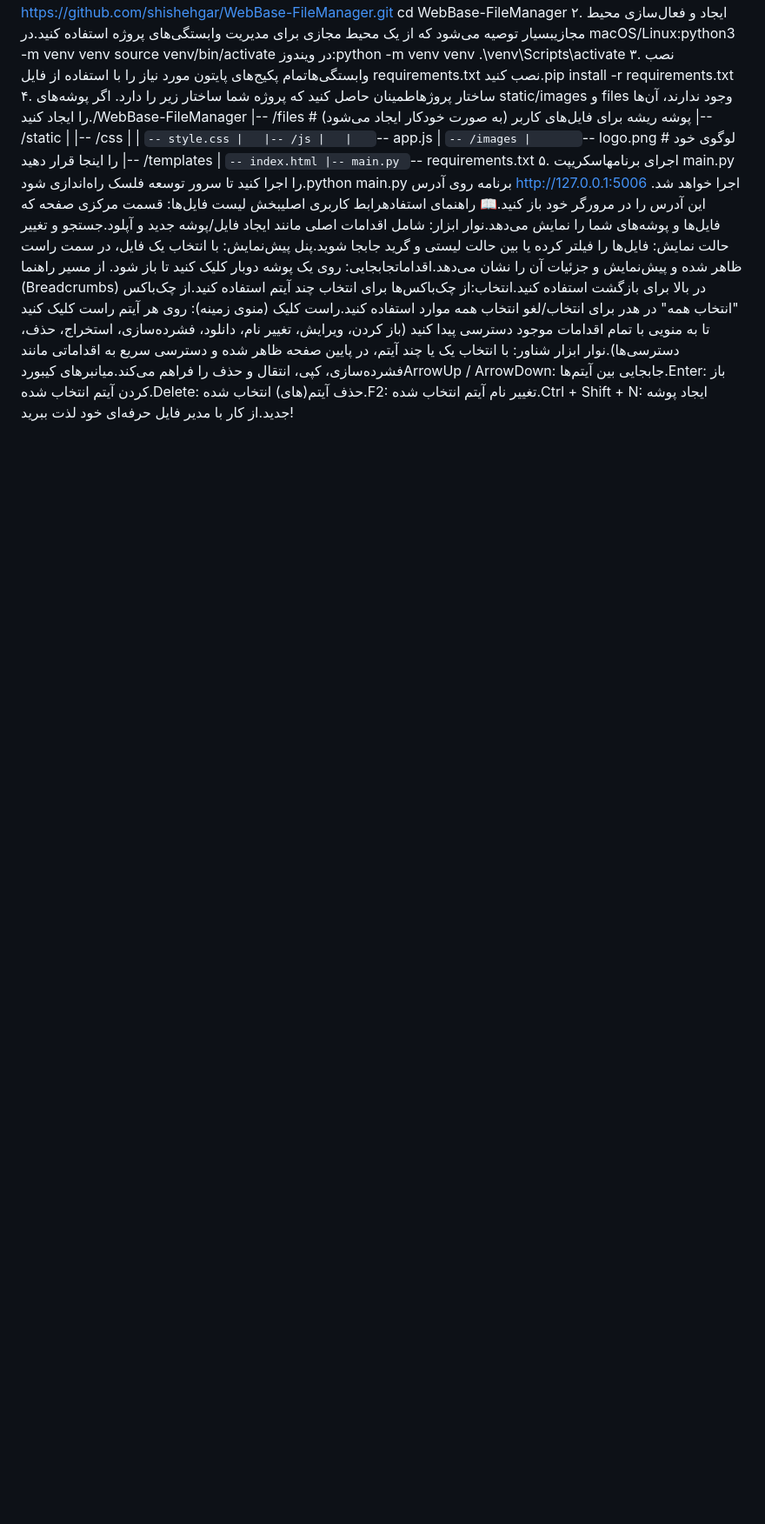
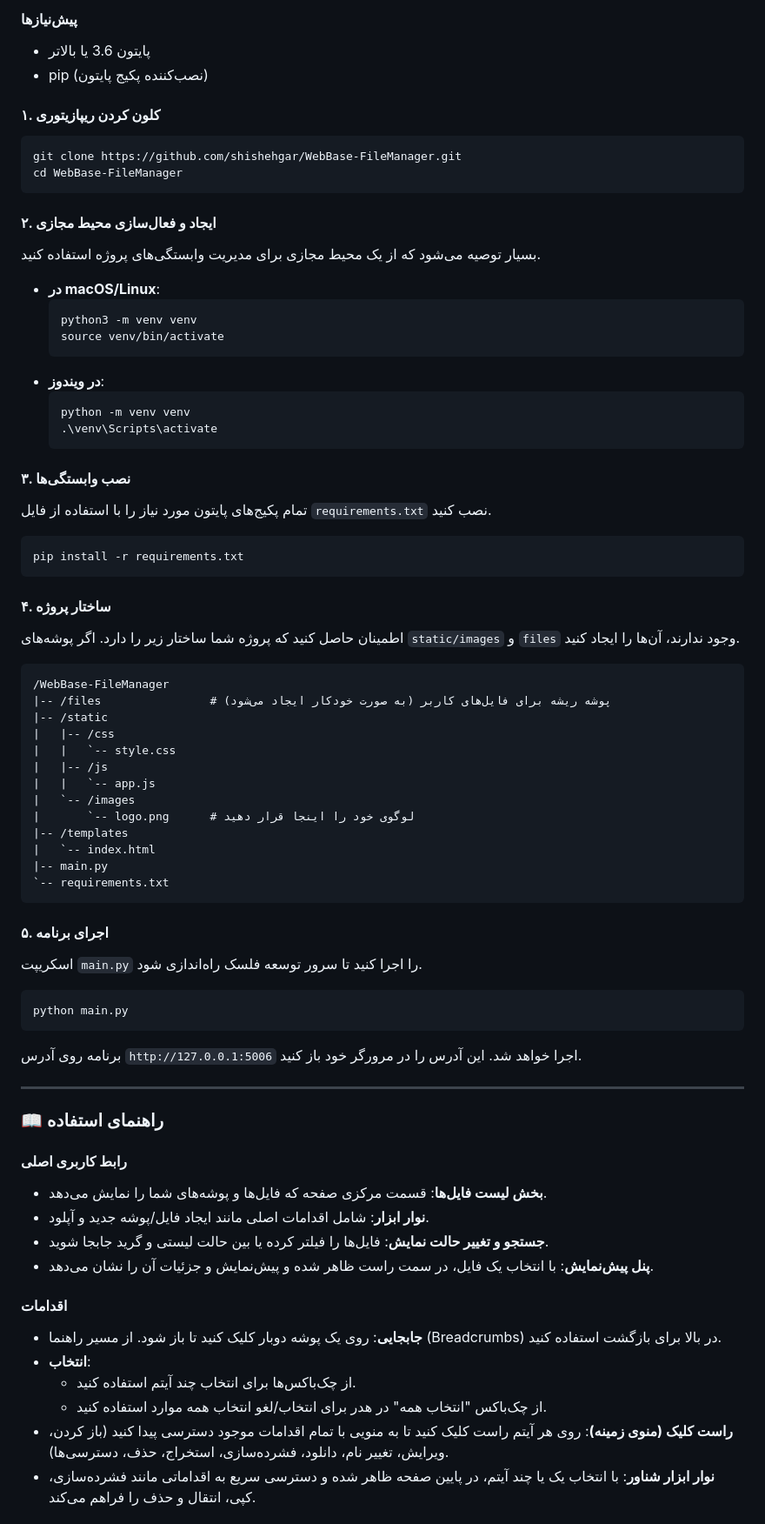
Before and after one commit to shishehgar/WebBase-FileManager, a Markdown page: README.md, the part around one of its changes. Shown at 87% size. Rendered like a GitHub page; blank space fills up the shorter version.

````diff
--- a/README.md
+++ b/README.md
@@ -23,10 +182,44 @@ The application will be running at http://127.0.0.1:5006. Open this URL in your
+#### **پیش‌نیازها**
+
+  * پایتون 3.6 یا بالاتر
+  * pip (نصب‌کننده پکیج پایتون)
+
+#### **۱. کلون کردن ریپازیتوری**
+
+```bash
+git clone https://github.com/shishehgar/WebBase-FileManager.git
 cd WebBase-FileManager
-۲. ایجاد و فعال‌سازی محیط مجازیبسیار توصیه می‌شود که از یک محیط مجازی برای مدیریت وابستگی‌های پروژه استفاده کنید.در macOS/Linux:python3 -m venv venv
-source venv/bin/activate
-در ویندوز:python -m venv venv
-.\venv\Scripts\activate
-۳. نصب وابستگی‌هاتمام پکیج‌های پایتون مورد نیاز را با استفاده از فایل requirements.txt نصب کنید.pip install -r requirements.txt
-۴. ساختار پروژهاطمینان حاصل کنید که پروژه شما ساختار زیر را دارد. اگر پوشه‌های static/images و files وجود ندارند، آن‌ها را ایجاد کنید./WebBase-FileManager
+```
+
+#### **۲. ایجاد و فعال‌سازی محیط مجازی**
+
+بسیار توصیه می‌شود که از یک محیط مجازی برای مدیریت وابستگی‌های پروژه استفاده کنید.
+
+  * **در macOS/Linux**:
+    ```bash
+    python3 -m venv venv
+    source venv/bin/activate
+    ```
+  * **در ویندوز**:
+    ```bash
+    python -m venv venv
+    .\venv\Scripts\activate
+    ```
+
+#### **۳. نصب وابستگی‌ها**
+
+تمام پکیج‌های پایتون مورد نیاز را با استفاده از فایل `requirements.txt` نصب کنید.
+
+```bash
+pip install -r requirements.txt
+```
+
+#### **۴. ساختار پروژه**
+
+اطمینان حاصل کنید که پروژه شما ساختار زیر را دارد. اگر پوشه‌های `static/images` و `files` وجود ندارند، آن‌ها را ایجاد کنید.
+
+```
+/WebBase-FileManager
 |-- /files                # پوشه ریشه برای فایل‌های کاربر (به صورت خودکار ایجاد می‌شود)
 |-- /static
 |   |-- /css
@@ -34,10 +227,40 @@ source venv/bin/activate
 |   |-- /js
 |   |   `-- app.js
 |   `-- /images
-|       `-- logo.png        # لوگوی خود را اینجا قرار دهید
+|       `-- logo.png      # لوگوی خود را اینجا قرار دهید
 |-- /templates
 |   `-- index.html
 |-- main.py
 `-- requirements.txt
-۵. اجرای برنامهاسکریپت main.py را اجرا کنید تا سرور توسعه فلسک راه‌اندازی شود.python main.py
-برنامه روی آدرس http://127.0.0.1:5006 اجرا خواهد شد. این آدرس را در مرورگر خود باز کنید.📖 راهنمای استفادهرابط کاربری اصلیبخش لیست فایل‌ها: قسمت مرکزی صفحه که فایل‌ها و پوشه‌های شما را نمایش می‌دهد.نوار ابزار: شامل اقدامات اصلی مانند ایجاد فایل/پوشه جدید و آپلود.جستجو و تغییر حالت نمایش: فایل‌ها را فیلتر کرده یا بین حالت لیستی و گرید جابجا شوید.پنل پیش‌نمایش: با انتخاب یک فایل، در سمت راست ظاهر شده و پیش‌نمایش و جزئیات آن را نشان می‌دهد.اقداماتجابجایی: روی یک پوشه دوبار کلیک کنید تا باز شود. از مسیر راهنما (Breadcrumbs) در بالا برای بازگشت استفاده کنید.انتخاب:از چک‌باکس‌ها برای انتخاب چند آیتم استفاده کنید.از چک‌باکس "انتخاب همه" در هدر برای انتخاب/لغو انتخاب همه موارد استفاده کنید.راست کلیک (منوی زمینه): روی هر آیتم راست کلیک کنید تا به منویی با تمام اقدامات موجود دسترسی پیدا کنید (باز کردن، ویرایش، تغییر نام، دانلود، فشرده‌سازی، استخراج، حذف، دسترسی‌ها).نوار ابزار شناور: با انتخاب یک یا چند آیتم، در پایین صفحه ظاهر شده و دسترسی سریع به اقداماتی مانند فشرده‌سازی، کپی، انتقال و حذف را فراهم می‌کند.میانبرهای کیبوردArrowUp / ArrowDown: جابجایی بین آیتم‌ها.Enter: باز کردن آیتم انتخاب شده.Delete: حذف آیتم(های) انتخاب شده.F2: تغییر نام آیتم انتخاب شده.Ctrl + Shift + N: ایجاد پوشه جدید.از کار با مدیر فایل حرفه‌ای خود لذت ببرید!</div>
+```
+
+#### **۵. اجرای برنامه**
+
+اسکریپت `main.py` را اجرا کنید تا سرور توسعه فلسک راه‌اندازی شود.
+
+```bash
+python main.py
+```
+
+برنامه روی آدرس `http://127.0.0.1:5006` اجرا خواهد شد. این آدرس را در مرورگر خود باز کنید.
+
+-----
+
+### 📖 راهنمای استفاده
+
+#### **رابط کاربری اصلی**
+
+  * **بخش لیست فایل‌ها**: قسمت مرکزی صفحه که فایل‌ها و پوشه‌های شما را نمایش می‌دهد.
+  * **نوار ابزار**: شامل اقدامات اصلی مانند ایجاد فایل/پوشه جدید و آپلود.
+  * **جستجو و تغییر حالت نمایش**: فایل‌ها را فیلتر کرده یا بین حالت لیستی و گرید جابجا شوید.
+  * **پنل پیش‌نمایش**: با انتخاب یک فایل، در سمت راست ظاهر شده و پیش‌نمایش و جزئیات آن را نشان می‌دهد.
+
+#### **اقدامات**
+
+  * **جابجایی**: روی یک پوشه دوبار کلیک کنید تا باز شود. از مسیر راهنما (Breadcrumbs) در بالا برای بازگشت استفاده کنید.
+  * **انتخاب**:
+      * از چک‌باکس‌ها برای انتخاب چند آیتم استفاده کنید.
+      * از چک‌باکس "انتخاب همه" در هدر برای انتخاب/لغو انتخاب همه موارد استفاده کنید.
+  * **راست کلیک (منوی زمینه)**: روی هر آیتم راست کلیک کنید تا به منویی با تمام اقدامات موجود دسترسی پیدا کنید (باز کردن، ویرایش، تغییر نام، دانلود، فشرده‌سازی، استخراج، حذف، دسترسی‌ها).
+  * **نوار ابزار شناور**: با انتخاب یک یا چند آیتم، در پایین صفحه ظاهر شده و دسترسی سریع به اقداماتی مانند فشرده‌سازی، کپی، انتقال و حذف را فراهم می‌کند.
+
````
Also changed, not shown: other parts of README.md (+178 -10 lines).
